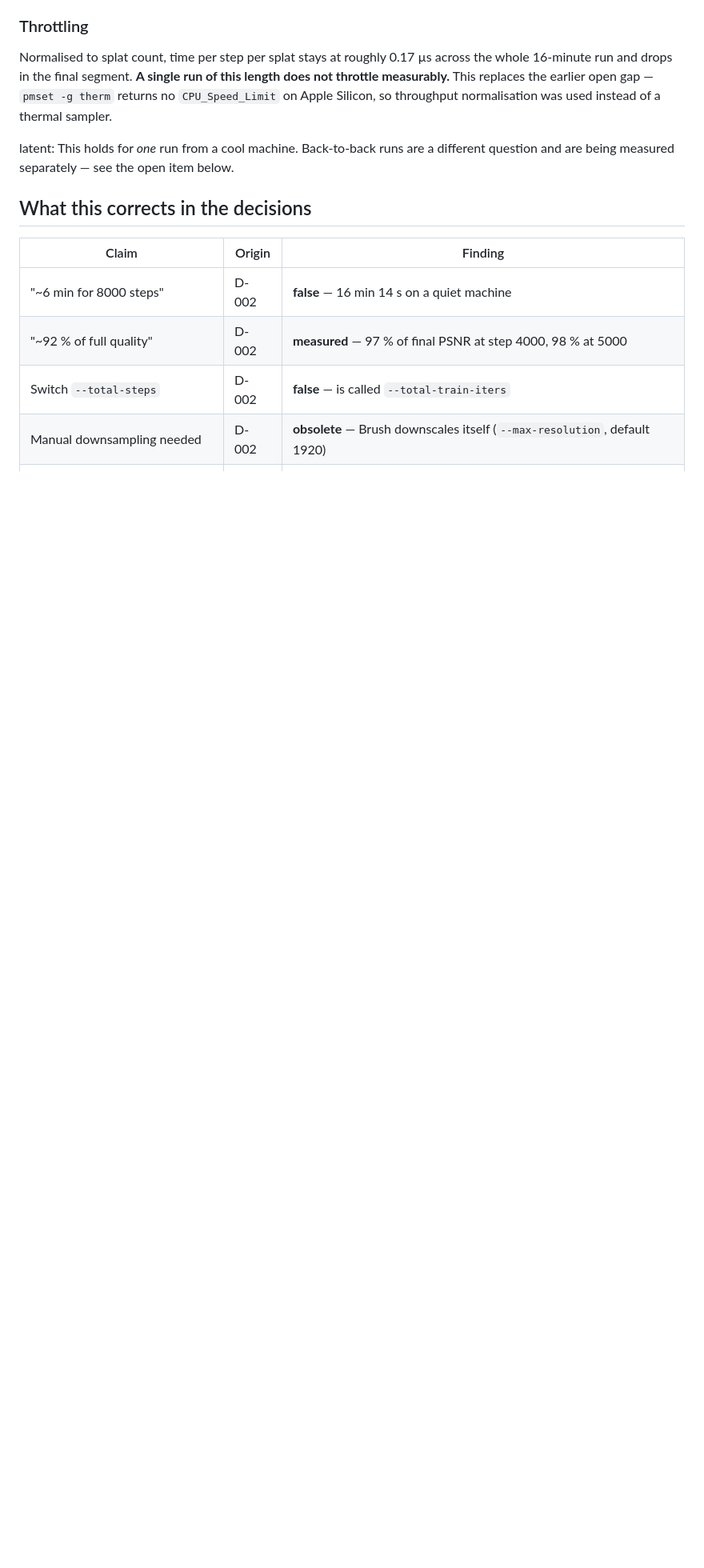
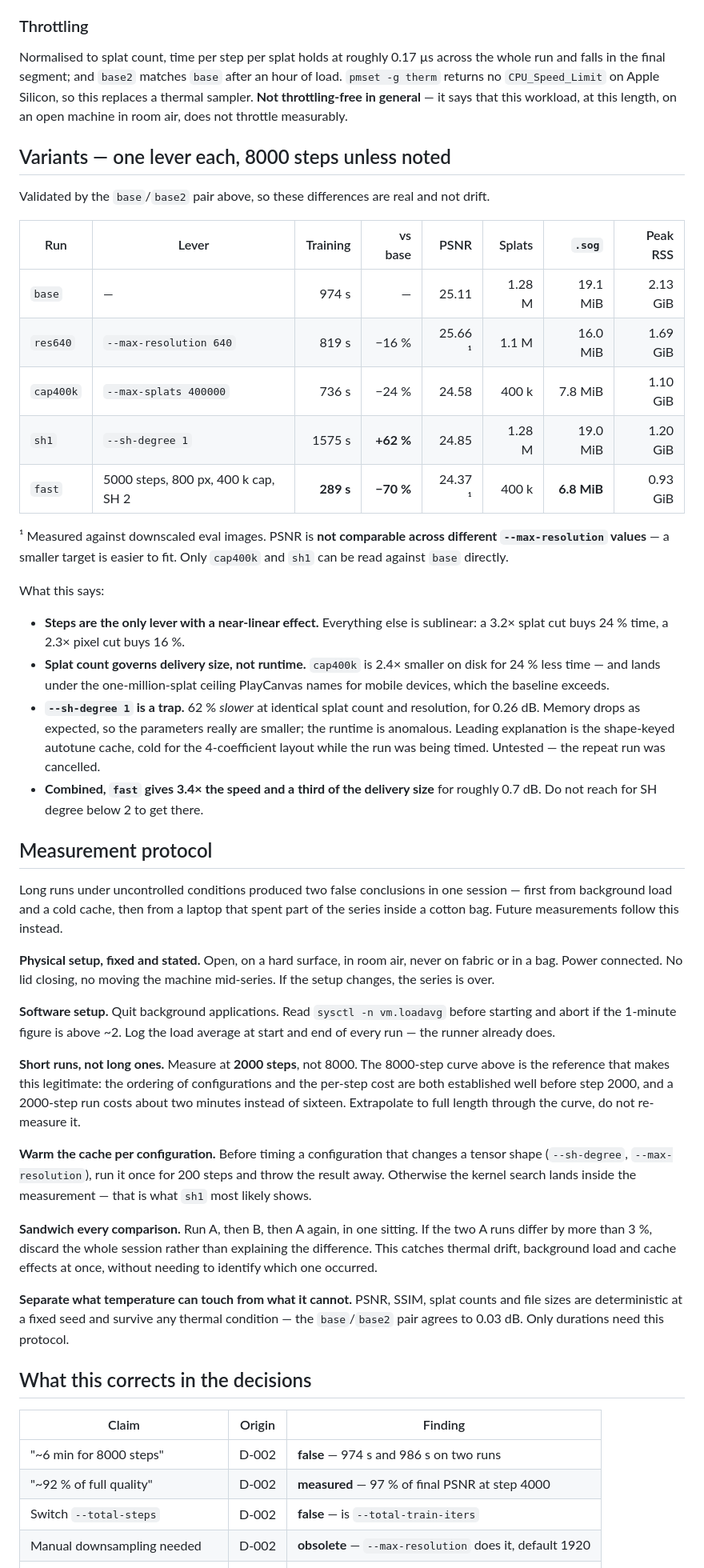
Before and after one commit to NiklasWork/jetbot-3d-modeling, a Markdown page: context/measurements.md, the part around one of its changes. Shown at 80% size. Rendered like a GitHub page; blank space fills up the shorter version.

```diff
--- a/context/measurements.md
+++ b/context/measurements.md
@@ -54,16 +55,51 @@ Cost per 1000 steps rises from 50 s to 194 s, tracking the splat count. It never
 
 ### Throttling
 
-Normalised to splat count, time per step per splat stays at roughly 0.17 µs across the whole 16-minute run and drops in the final segment. **A single run of this length does not throttle measurably.** This replaces the earlier open gap — `pmset -g therm` returns no `CPU_Speed_Limit` on Apple Silicon, so throughput normalisation was used instead of a thermal sampler.
+Normalised to splat count, time per step per splat holds at roughly 0.17 µs across the whole run and falls in the final segment; and `base2` matches `base` after an hour of load. `pmset -g therm` returns no `CPU_Speed_Limit` on Apple Silicon, so this replaces a thermal sampler. **Not throttling-free in general** — it says that this workload, at this length, on an open machine in room air, does not throttle measurably.
 
-latent: This holds for *one* run from a cool machine. Back-to-back runs are a different question and are being measured separately — see the open item below.
+## Variants — one lever each, 8000 steps unless noted
+
+Validated by the `base`/`base2` pair above, so these differences are real and not drift.
+
+| Run | Lever | Training | vs base | PSNR | Splats | `.sog` | Peak RSS |
+|---|---|---:|---:|---:|---:|---:|---:|
+| `base` | — | 974 s | — | 25.11 | 1.28 M | 19.1 MiB | 2.13 GiB |
+| `res640` | `--max-resolution 640` | 819 s | −16 % | 25.66 ¹ | 1.1 M | 16.0 MiB | 1.69 GiB |
+| `cap400k` | `--max-splats 400000` | 736 s | −24 % | 24.58 | 400 k | 7.8 MiB | 1.10 GiB |
+| `sh1` | `--sh-degree 1` | 1575 s | **+62 %** | 24.85 | 1.28 M | 19.0 MiB | 1.20 GiB |
+| `fast` | 5000 steps, 800 px, 400 k cap, SH 2 | **289 s** | **−70 %** | 24.37 ¹ | 400 k | **6.8 MiB** | 0.93 GiB |
+
+¹ Measured against downscaled eval images. PSNR is **not comparable across different `--max-resolution` values** — a smaller target is easier to fit. Only `cap400k` and `sh1` can be read against `base` directly.
+
+What this says:
+
+- **Steps are the only lever with a near-linear effect.** Everything else is sublinear: a 3.2× splat cut buys 24 % time, a 2.3× pixel cut buys 16 %.
+- **Splat count governs delivery size, not runtime.** `cap400k` is 2.4× smaller on disk for 24 % less time — and lands under the one-million-splat ceiling PlayCanvas names for mobile devices, which the baseline exceeds.
+- **`--sh-degree 1` is a trap.** 62 % *slower* at identical splat count and resolution, for 0.26 dB. Memory drops as expected, so the parameters really are smaller; the runtime is anomalous. Leading explanation is the shape-keyed autotune cache, cold for the 4-coefficient layout while the run was being timed. Untested — the repeat run was cancelled.
+- **Combined, `fast` gives 3.4× the speed and a third of the delivery size** for roughly 0.7 dB. Do not reach for SH degree below 2 to get there.
+
+## Measurement protocol
+
+Long runs under uncontrolled conditions produced two false conclusions in one session — first from background load and a cold cache, then from a laptop that spent part of the series inside a cotton bag. Future measurements follow this instead.
+
+**Physical setup, fixed and stated.** Open, on a hard surface, in room air, never on fabric or in a bag. Power connected. No lid closing, no moving the machine mid-series. If the setup changes, the series is over.
+
+**Software setup.** Quit background applications. Read `sysctl -n vm.loadavg` before starting and abort if the 1-minute figure is above ~2. Log the load average at start and end of every run — the runner already does.
+
+**Short runs, not long ones.** Measure at **2000 steps**, not 8000. The 8000-step curve above is the reference that makes this legitimate: the ordering of configurations and the per-step cost are both established well before step 2000, and a 2000-step run costs about two minutes instead of sixteen. Extrapolate to full length through the curve, do not re-measure it.
+
+**Warm the cache per configuration.** Before timing a configuration that changes a tensor shape (`--sh-degree`, `--max-resolution`), run it once for 200 steps and throw the result away. Otherwise the kernel search lands inside the measurement — that is what `sh1` most likely shows.
+
+**Sandwich every comparison.** Run A, then B, then A again, in one sitting. If the two A runs differ by more than 3 %, discard the whole session rather than explaining the difference. This catches thermal drift, background load and cache effects at once, without needing to identify which one occurred.
+
+**Separate what temperature can touch from what it cannot.** PSNR, SSIM, splat counts and file sizes are deterministic at a fixed seed and survive any thermal condition — the `base`/`base2` pair agrees to 0.03 dB. Only durations need this protocol.
 
 ## What this corrects in the decisions
 
 | Claim | Origin | Finding |
 |---|---|---|
-| "~6 min for 8000 steps" | D-002 | **false** — 16 min 14 s on a quiet machine |
-| "~92 % of full quality" | D-002 | **measured** — 97 % of final PSNR at step 4000, 98 % at 5000 |
-| Switch `--total-steps` | D-002 | **false** — is called `--total-train-iters` |
-| Manual downsampling needed | D-002 | **obsolete** — Brush downscales itself (`--max-resolution`, default 1920) |
+| "~6 min for 8000 steps" | D-002 | **false** — 974 s and 986 s on two runs |
+| "~92 % of full quality" | D-002 | **measured** — 97 % of final PSNR at step 4000 |
+| Switch `--total-steps` | D-002 | **false** — is `--total-train-iters` |
+| Manual downsampling needed | D-002 | **obsolete** — `--max-resolution` does it, default 1920 |
 | `.sog` 15–20× smaller than `.ply` | D-004 | **confirmed** — factor 15.1, twice |
```
Also changed, not shown: other parts of context/measurements.md (+29 -32 lines), context/plan-pipeline-3d.md (+1 -1 lines), state/map.md (+2 -2 lines).
